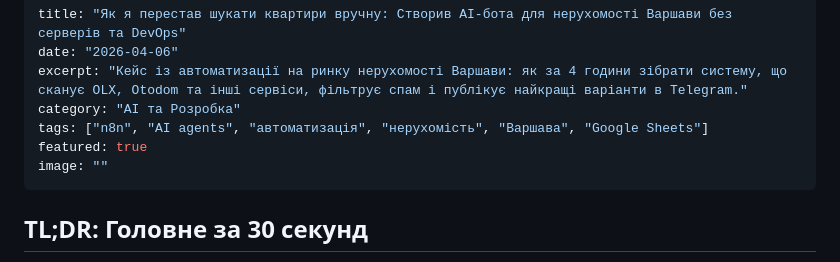
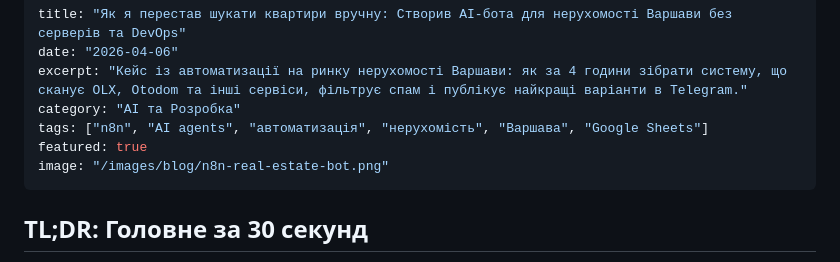
Before and after one commit to andrusyshyn-beta/taras-blog, a Markdown page: content/posts/real-estate-bot-warsaw.md, the part around the change. Rendered like a GitHub page.

Commit message:
Set n8n bot screenshot as featured image

```diff
--- a/content/posts/real-estate-bot-warsaw.md
+++ b/content/posts/real-estate-bot-warsaw.md
@@ -5,7 +5,7 @@ excerpt: "Кейс із автоматизації на ринку нерухо
 category: "AI та Розробка"
 tags: ["n8n", "AI agents", "автоматизація", "нерухомість", "Варшава", "Google Sheets"]
 featured: true
-image: ""
+image: "/images/blog/n8n-real-estate-bot.png"
 ---
 
 ## TL;DR: Головне за 30 секунд
```
Also changed, not shown: 1 other file.
